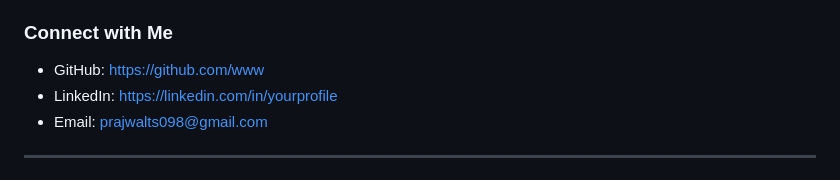
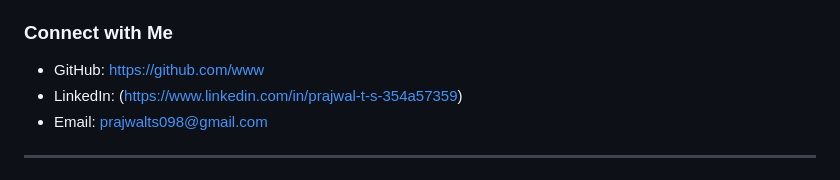
Before and after one commit to wwwsshivadas053-source/disease_prediction_system, a Markdown page: README.md, the part around the change. Rendered like a GitHub page.

```diff
--- a/README.md
+++ b/README.md
@@ -531,7 +531,7 @@ This project is licensed under the **MIT License**.
 ### Connect with Me
 
 - GitHub: https://github.com/www
-- LinkedIn: [https://linkedin.com/in/yourprofile](https://www.linkedin.com/in/prajwal-t-s-354a57359)
+- LinkedIn: (https://www.linkedin.com/in/prajwal-t-s-354a57359)
 - Email: prajwalts098@gmail.com
 
 ---
```
